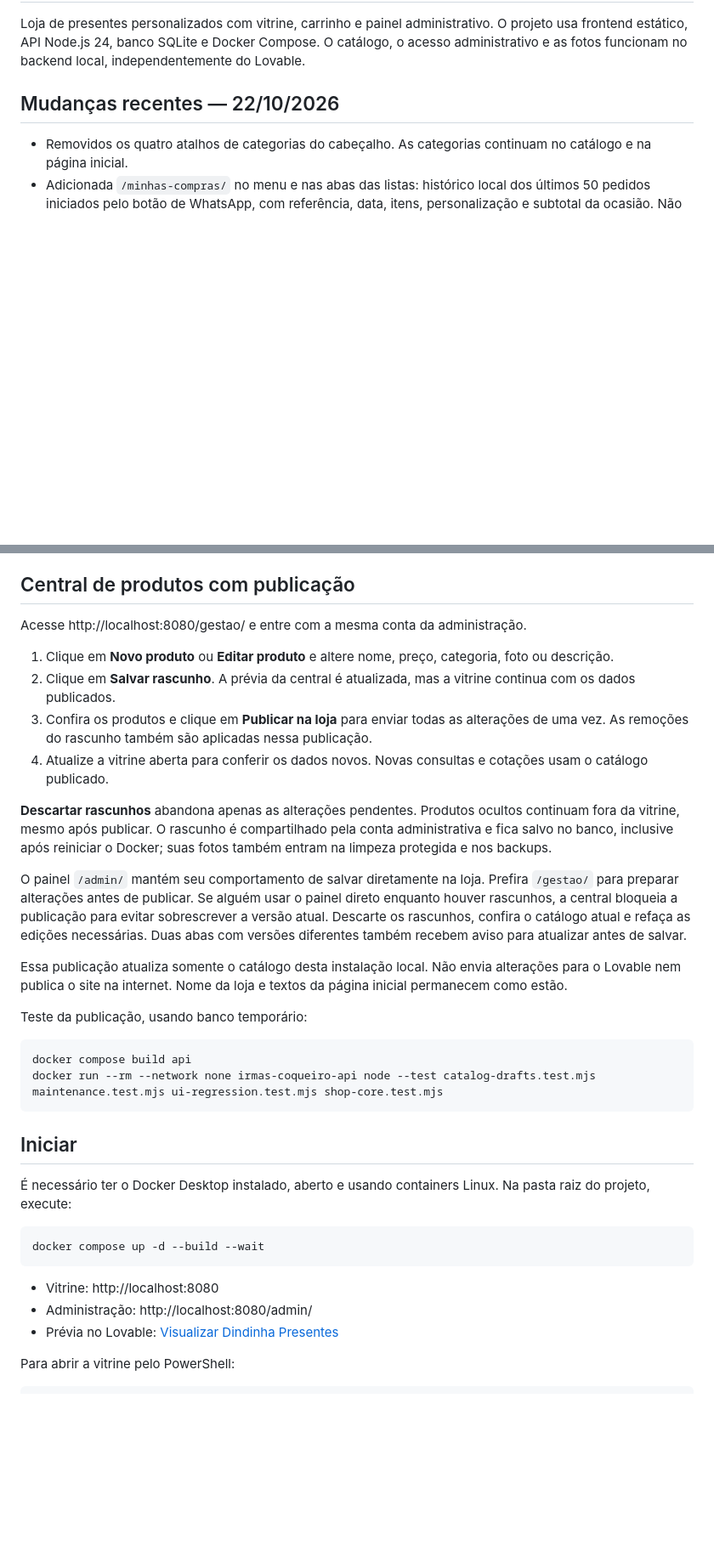
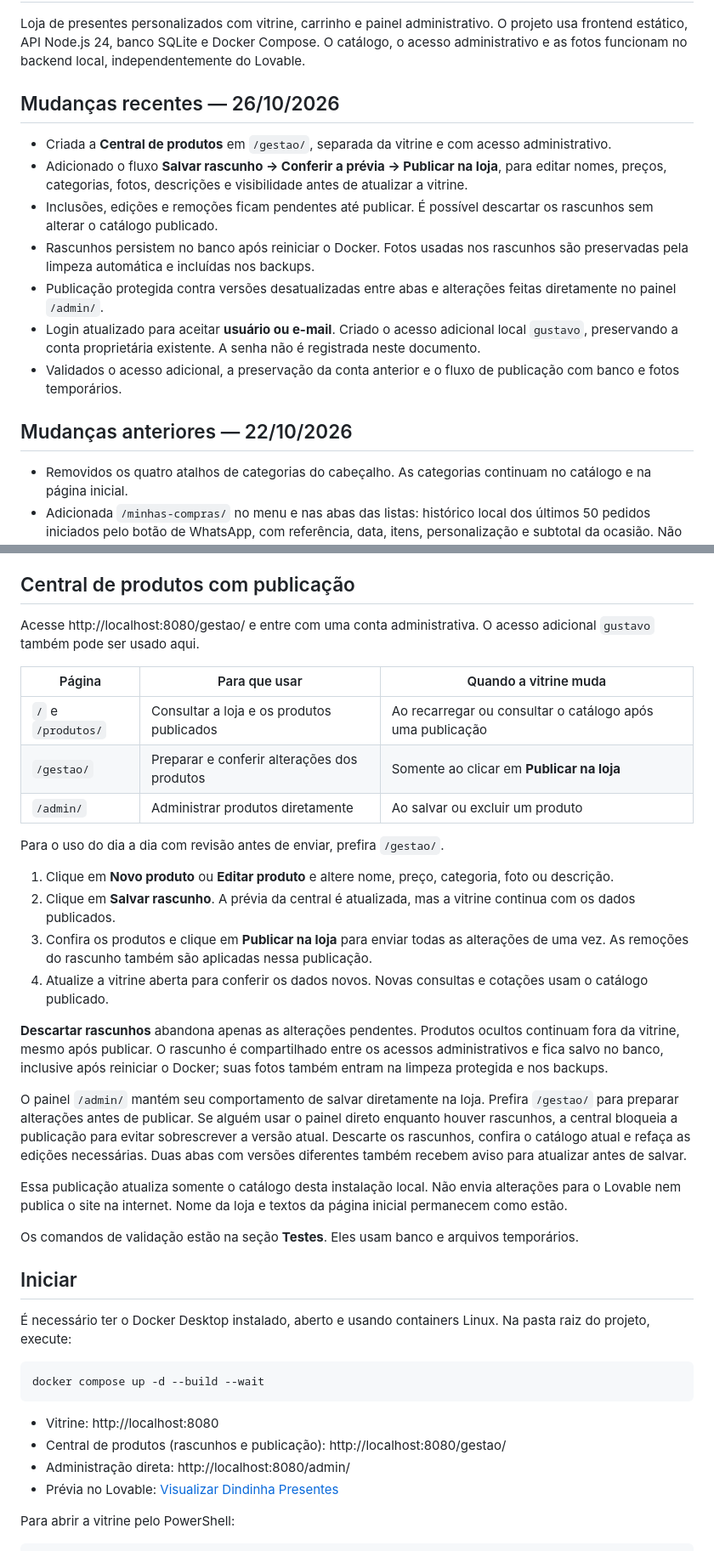
Before and after one commit to gustavowsouza-glitch/SiteTresIrmas, a Markdown page: README.md, 2 parts joined by grey strips. Shown at 85% size. Drawn GitHub-style; blank space fills up the shorter version.

````diff
--- a/README.md
+++ b/README.md
@@ -2,7 +2,17 @@
 
 Loja de presentes personalizados com vitrine, carrinho e painel administrativo. O projeto usa frontend estático, API Node.js 24, banco SQLite e Docker Compose. O catálogo, o acesso administrativo e as fotos funcionam no backend local, independentemente do Lovable.
 
-## Mudanças recentes — 22/10/2026
+## Mudanças recentes — 26/10/2026
+
+- Criada a **Central de produtos** em `/gestao/`, separada da vitrine e com acesso administrativo.
+- Adicionado o fluxo **Salvar rascunho → Conferir a prévia → Publicar na loja**, para editar nomes, preços, categorias, fotos, descrições e visibilidade antes de atualizar a vitrine.
+- Inclusões, edições e remoções ficam pendentes até publicar. É possível descartar os rascunhos sem alterar o catálogo publicado.
+- Rascunhos persistem no banco após reiniciar o Docker. Fotos usadas nos rascunhos são preservadas pela limpeza automática e incluídas nos backups.
+- Publicação protegida contra versões desatualizadas entre abas e alterações feitas diretamente no painel `/admin/`.
+- Login atualizado para aceitar **usuário ou e-mail**. Criado o acesso adicional local `gustavo`, preservando a conta proprietária existente. A senha não é registrada neste documento.
+- Validados o acesso adicional, a preservação da conta anterior e o fluxo de publicação com banco e fotos temporários.
+
+## Mudanças anteriores — 22/10/2026
 
 - Removidos os quatro atalhos de categorias do cabeçalho. As categorias continuam no catálogo e na página inicial.
 - Adicionada `/minhas-compras/` no menu e nas abas das listas: histórico local dos últimos 50 pedidos iniciados pelo botão de WhatsApp, com referência, data, itens, personalização e subtotal da ocasião. Não confirma mensagem enviada, pagamento, compra ou andamento; esses detalhes dependem da loja. Pedidos anteriores à implementação não são recuperados automaticamente.
@@ -23,25 +33,28 @@ Loja de presentes personalizados com vitrine, carrinho e painel administrativo.
 
 ## Central de produtos com publicação
 
-Acesse http://localhost:8080/gestao/ e entre com a mesma conta da administração.
+Acesse http://localhost:8080/gestao/ e entre com uma conta administrativa. O acesso adicional `gustavo` também pode ser usado aqui.
+
+| Página | Para que usar | Quando a vitrine muda |
+| --- | --- | --- |
+| `/` e `/produtos/` | Consultar a loja e os produtos publicados | Ao recarregar ou consultar o catálogo após uma publicação |
+| `/gestao/` | Preparar e conferir alterações dos produtos | Somente ao clicar em **Publicar na loja** |
+| `/admin/` | Administrar produtos diretamente | Ao salvar ou excluir um produto |
+
+Para o uso do dia a dia com revisão antes de enviar, prefira `/gestao/`.
 
 1. Clique em **Novo produto** ou **Editar produto** e altere nome, preço, categoria, foto ou descrição.
 2. Clique em **Salvar rascunho**. A prévia da central é atualizada, mas a vitrine continua com os dados publicados.
 3. Confira os produtos e clique em **Publicar na loja** para enviar todas as alterações de uma vez. As remoções do rascunho também são aplicadas nessa publicação.
 4. Atualize a vitrine aberta para conferir os dados novos. Novas consultas e cotações usam o catálogo publicado.
 
-**Descartar rascunhos** abandona apenas as alterações pendentes. Produtos ocultos continuam fora da vitrine, mesmo após publicar. O rascunho é compartilhado pela conta administrativa e fica salvo no banco, inclusive após reiniciar o Docker; suas fotos também entram na limpeza protegida e nos backups.
+**Descartar rascunhos** abandona apenas as alterações pendentes. Produtos ocultos continuam fora da vitrine, mesmo após publicar. O rascunho é compartilhado entre os acessos administrativos e fica salvo no banco, inclusive após reiniciar o Docker; suas fotos também entram na limpeza protegida e nos backups.
 
 O painel `/admin/` mantém seu comportamento de salvar diretamente na loja. Prefira `/gestao/` para preparar alterações antes de publicar. Se alguém usar o painel direto enquanto houver rascunhos, a central bloqueia a publicação para evitar sobrescrever a versão atual. Descarte os rascunhos, confira o catálogo atual e refaça as edições necessárias. Duas abas com versões diferentes também recebem aviso para atualizar antes de salvar.
 
 Essa publicação atualiza somente o catálogo desta instalação local. Não envia alterações para o Lovable nem publica o site na internet. Nome da loja e textos da página inicial permanecem como estão.
 
-Teste da publicação, usando banco temporário:
-
-```powershell
-docker compose build api
-docker run --rm --network none irmas-coqueiro-api node --test catalog-drafts.test.mjs maintenance.test.mjs ui-regression.test.mjs shop-core.test.mjs
-```
+Os comandos de validação estão na seção **Testes**. Eles usam banco e arquivos temporários.
 
 ## Iniciar
 
@@ -52,7 +65,8 @@ docker compose up -d --build --wait
 ```
 
 - Vitrine: http://localhost:8080
-- Administração: http://localhost:8080/admin/
+- Central de produtos (rascunhos e publicação): http://localhost:8080/gestao/
+- Administração direta: http://localhost:8080/admin/
 - Prévia no Lovable: [Visualizar Dindinha Presentes](https://lovable.dev/preview/eUgGySETCqG6l0DPgEGRnQ8SQKzDAVIj)
 
 Para abrir a vitrine pelo PowerShell:
````
Also changed, not shown: other parts of README.md (+24 -10 lines).
